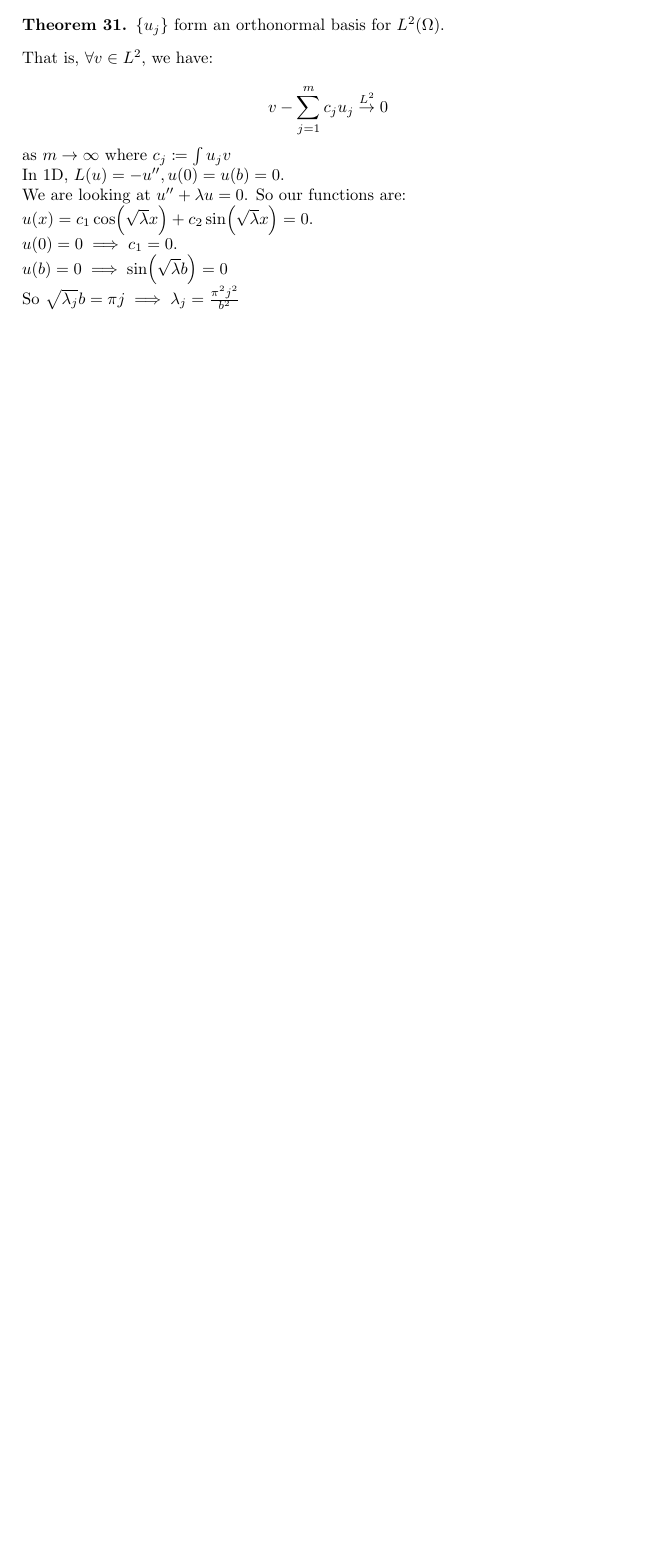
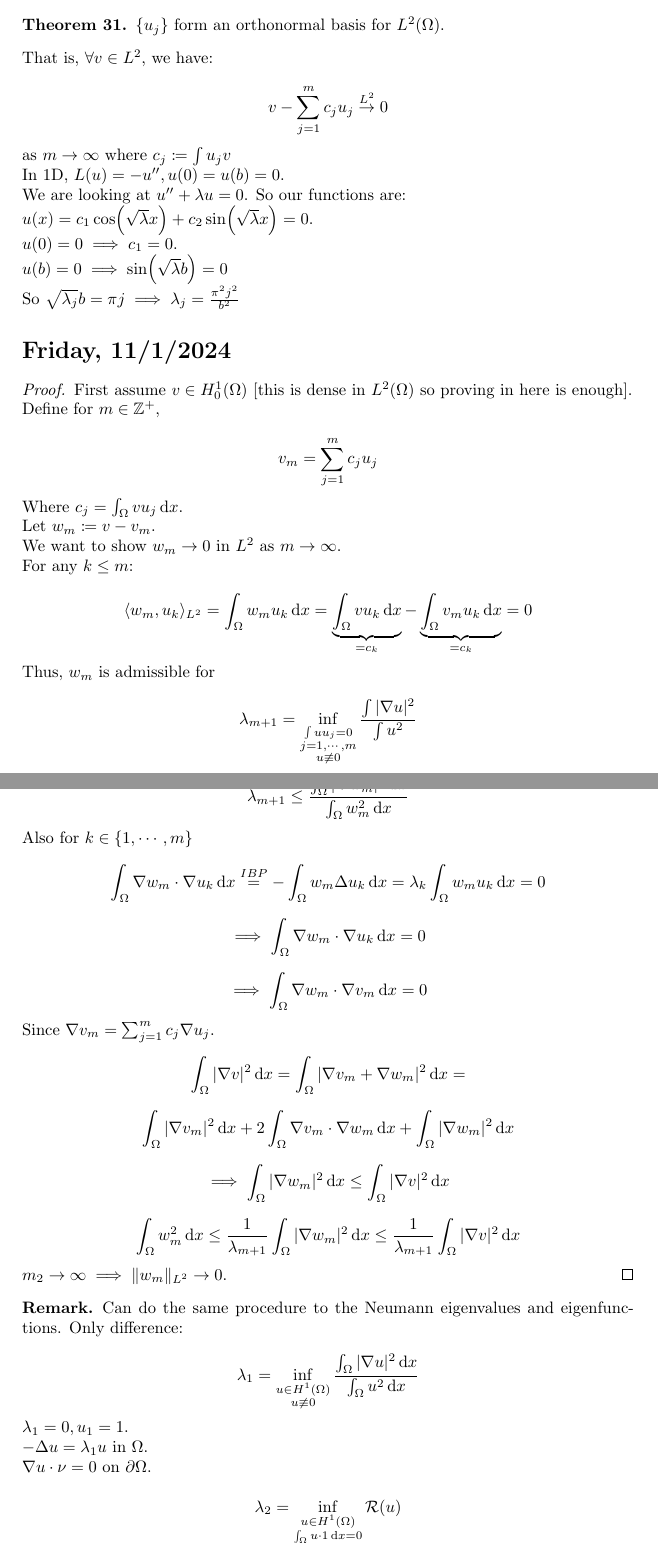
Before and after one commit to thanicsamin/Lecture-Notes, a LaTeX document (Fall 24/Partial Differential Equation 541.tex): part of page 46 of 46 before the commit and two parts of pages 46 and 47 of 48 after it, the two joined at a grey line, cut so that both start at the same text, the shorter picture padded with empty space. Compiled offline with pdfLaTeX.

Commit message:
PDE update

```diff
--- a/Fall 24/Partial Differential Equation 541.tex
+++ b/Fall 24/Partial Differential Equation 541.tex
@@ -24,6 +24,7 @@
 \newtheorem{theorem}{Theorem}
 \newtheorem{proposition}{Proposition}
 \newtheorem{lemma}{Lemma}
+\newtheorem*{remark}{Remark}
 
 
 \newcommand{\Frac}{\operatorname{Frac}}
@@ -3963,3 +3964,88 @@ We are looking at \(u^{\prime\prime} + \lambda u = 0\). So our functions are:
 
 So \(\sqrt{\lambda_j} b = \pi j \implies \lambda_j = \frac{\pi^2 j^2}{b^2}\)
 
+\section*{Friday, 11/1/2024}
+
+\begin{proof}
+    First assume \(v\in H^1_0(\Omega)\) [this is dense in \(L^2(\Omega)\) so proving in here is enough].
+
+    Define for \(m \in \mathbb{Z}^+\),
+
+    \[
+        v_m = \sum_{j=1}^m c_j u_j
+    \]
+
+    Where \(c_j = \int_{\Omega} v u_j \,\mathrm{d}x \).
+
+    Let \(w_m \coloneqq v - v_m\).
+
+    We want to show \(w_m \to 0\) in \(L^2\) as \(m\to \infty\).
+
+    For any \(k \leq m\):
+
+    \[
+        \langle w_m, u_k \rangle_{L^2} = \int_{\Omega} w_m u_k \,\mathrm{d}x = \underbrace{\int_{\Omega} v u_k \,\mathrm{d}x}_{=c_k} - \underbrace{\int_{\Omega} v_m u_k \,\mathrm{d}x}_{=c_k} = 0
+    \]
+
+    Thus, \(w_m\) is admissible for
+
+    \[
+        \lambda_{m+1} = \inf_{\substack{\int u u_j = 0 \\ j = 1, \cdots , m \\ u  \not\equiv 0}} \frac{\int \vert \nabla u \vert ^2}{\int u^2}
+    \]
+
+    Thus,
+
+    \[
+        \lambda_{m+1} \leq \frac{\int_{\Omega} \vert \nabla w_m \vert ^2 \,\mathrm{d}x }{\int_{\Omega} w_m^2 \,\mathrm{d}x }
+    \]
+
+    Also for \(k\in \{ 1, \cdots , m \} \)
+
+    \[
+        \int_{\Omega} \nabla w_m \cdot\nabla u_k \,\mathrm{d}x \overset{IBP}{=} - \int_{\Omega} w_m \Delta u_k \,\mathrm{d}x = \lambda_k \int_{\Omega} w_m u_k \,\mathrm{d}x = 0
+    \]
+
+    \[
+        \implies \int_{\Omega} \nabla w_m \cdot \nabla u_k \,\mathrm{d}x = 0
+    \]
+
+    \[
+        \implies \int_{\Omega} \nabla w_m \cdot \nabla v_m \,\mathrm{d}x = 0
+    \]
+
+    Since \(\nabla v_m = \sum_{j=1}^m c_j \nabla u_j\).
+
+    \[
+        \int_{\Omega} \vert \nabla v \vert ^2 \,\mathrm{d}x = \int_{\Omega} \vert \nabla v_m + \nabla w_m \vert ^2 \,\mathrm{d}x =
+    \]
+
+    \[
+        \int_{\Omega} \vert \nabla v_m \vert ^2 \,\mathrm{d}x + 2 \int_{\Omega} \nabla v_m \cdot \nabla w_m \,\mathrm{d}x + \int_{\Omega} \vert \nabla w_m \vert ^2 \,\mathrm{d}x
+    \]
+
+    \[
+        \implies \int_{\Omega} \vert \nabla w_m \vert ^2 \,\mathrm{d}x \leq \int_{\Omega} \vert \nabla v \vert ^2 \,\mathrm{d}x
+    \]
+
+    \[
+        \int_{\Omega} w_m^2 \,\mathrm{d}x \leq \frac{1}{\lambda_{m+1}} \int_{\Omega} \vert \nabla w_m \vert ^2 \,\mathrm{d}x \leq \frac{1}{\lambda_{m+1}} \int_{\Omega} \vert \nabla v \vert ^2 \,\mathrm{d}x
+    \]
+
+    \(m_2 \to \infty \implies \lVert w_m \rVert _{L^2} \to 0\).
+\end{proof}
+
+\begin{remark}
+    Can do the same procedure to the Neumann eigenvalues and eigenfunctions. Only difference:
+
+    \[
+        \lambda_1 = \inf_{\substack{u \in H^1(\Omega) \\ u \not \equiv 0}} \frac{\int_{\Omega} \vert \nabla u \vert ^ 2 \,\mathrm{d}x }{\int_{\Omega} u^2 \,\mathrm{d}x }
+    \]
+
+    \(\lambda_1 = 0, u_1 = 1\).
+
+    \(- \Delta u = \lambda_1 u\) in \(\Omega\).
+
+    \(\nabla u \cdot \nu = 0\) on \(\partial \Omega\).
+
+    \[
+        \lambda_2 = \inf_{\substack{u \in H^1(\Omega) \\ \int_{\Omega} u \cdot 1 \,\mathrm{d}x = 0}} \mathcal{R}(u)
```
Also changed, not shown: Fall 24/Partial Differential Equation 541.pdf, Fall 24/Partial Differential Equation 541.tex (88 more changed lines).
